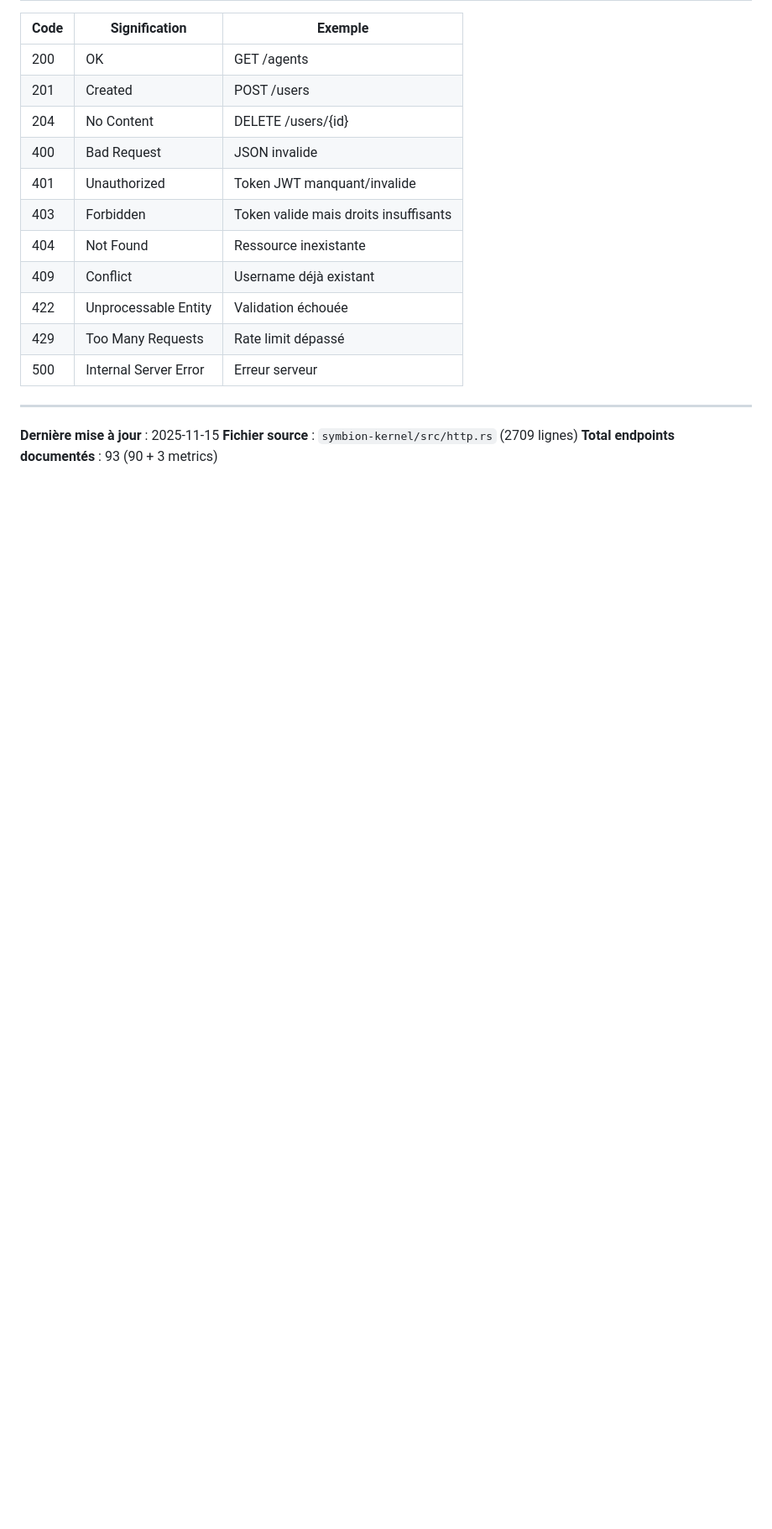
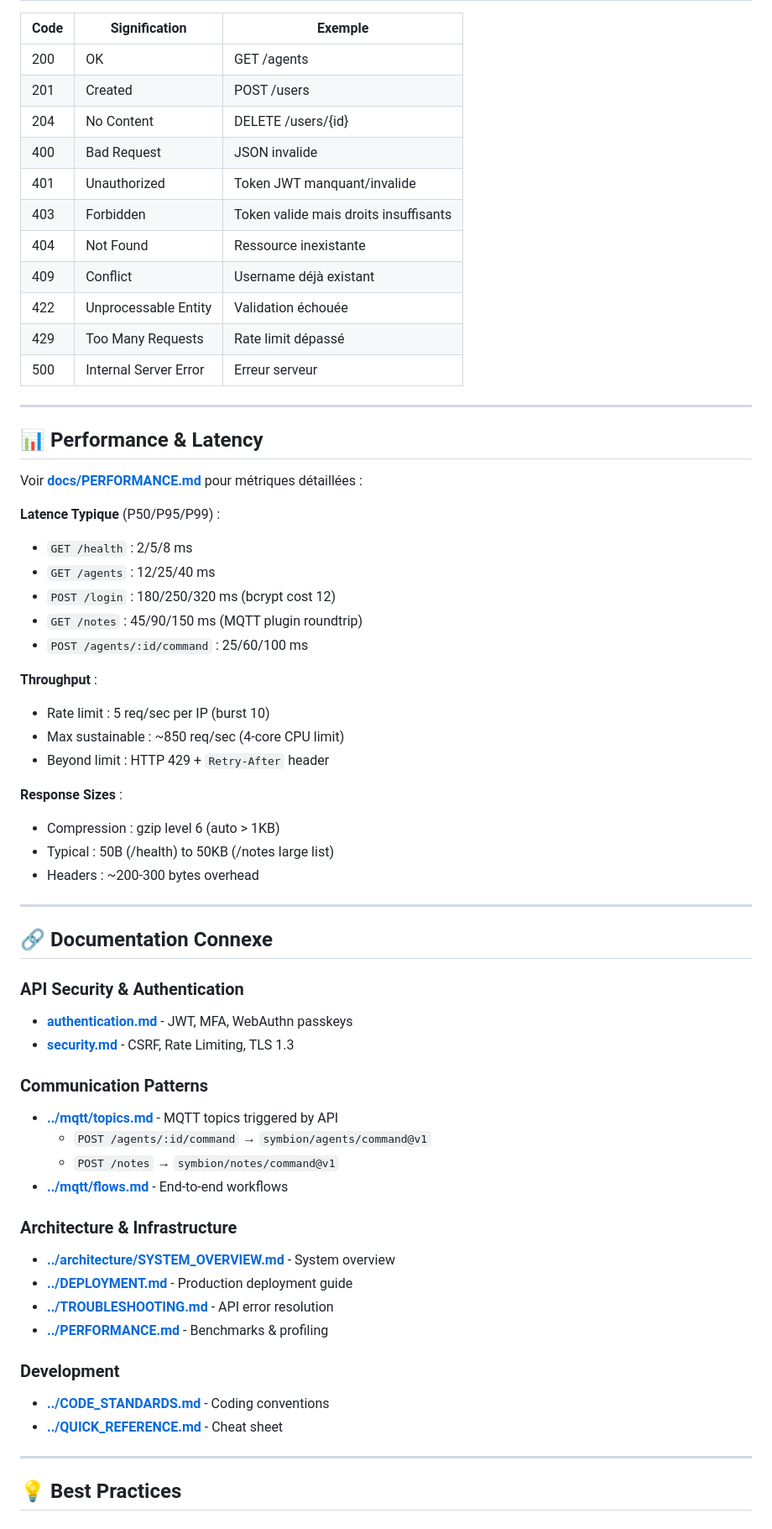
Before and after one commit to Eridwyn/NewSymbion, a Markdown page: docs/api/endpoints.md, the part around the change printed below. Shown: that part at 84% size. Rendered like a GitHub page; blank space fills up the shorter version.

```diff
--- a/docs/api/endpoints.md
+++ b/docs/api/endpoints.md
@@ -1383,4 +1383,52 @@ symbion_kernel_agents_online 3
 
 ---
 
-**Dernière mise à jour** : 2025-11-15
+## 📊 Performance & Latency
+
+Voir **[docs/PERFORMANCE.md](../PERFORMANCE.md)** pour métriques détaillées :
+
+**Latence Typique** (P50/P95/P99) :
+- `GET /health` : 2/5/8 ms
+- `GET /agents` : 12/25/40 ms
+- `POST /login` : 180/250/320 ms (bcrypt cost 12)
+- `GET /notes` : 45/90/150 ms (MQTT plugin roundtrip)
+- `POST /agents/:id/command` : 25/60/100 ms
+
+**Throughput** :
+- Rate limit : 5 req/sec per IP (burst 10)
+- Max sustainable : ~850 req/sec (4-core CPU limit)
+- Beyond limit : HTTP 429 + `Retry-After` header
+
+**Response Sizes** :
+- Compression : gzip level 6 (auto > 1KB)
+- Typical : 50B (/health) to 50KB (/notes large list)
+- Headers : ~200-300 bytes overhead
+
+---
+
+## 🔗 Documentation Connexe
+
+### API Security & Authentication
+- **[authentication.md](authentication.md)** - JWT, MFA, WebAuthn passkeys
+- **[security.md](security.md)** - CSRF, Rate Limiting, TLS 1.3
+
+### Communication Patterns
+- **[../mqtt/topics.md](../mqtt/topics.md)** - MQTT topics triggered by API
+  - `POST /agents/:id/command` → `symbion/agents/command@v1`
+  - `POST /notes` → `symbion/notes/command@v1`
+- **[../mqtt/flows.md](../mqtt/flows.md)** - End-to-end workflows
+
+### Architecture & Infrastructure
+- **[../architecture/SYSTEM_OVERVIEW.md](../architecture/SYSTEM_OVERVIEW.md)** - System overview
+- **[../DEPLOYMENT.md](../DEPLOYMENT.md)** - Production deployment guide
+- **[../TROUBLESHOOTING.md](../TROUBLESHOOTING.md)** - API error resolution
+- **[../PERFORMANCE.md](../PERFORMANCE.md)** - Benchmarks & profiling
+
+### Development
+- **[../CODE_STANDARDS.md](../CODE_STANDARDS.md)** - Coding conventions
+- **[../QUICK_REFERENCE.md](../QUICK_REFERENCE.md)** - Cheat sheet
+
+---
+
+## 💡 Best Practices
+
```
Also changed, not shown: other parts of docs/api/endpoints.md (+146 -0 lines).
